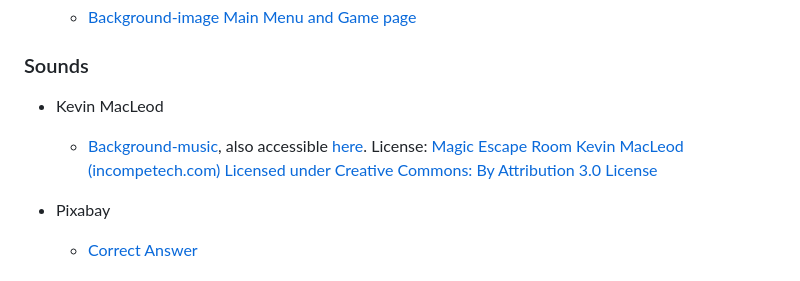
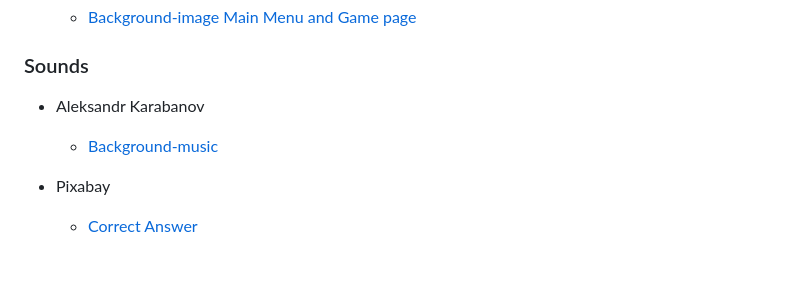
Before and after one commit to vero-nika-2828/GlottoLotto_Matching-game, a Markdown page: README.md, the part around the change. Drawn GitHub-style.

Commit message:
Update credits in README.md

```diff
--- a/README.md
+++ b/README.md
@@ -584,8 +584,9 @@ Images and sounds were taken from [Pixabay](https://pixabay.com/) with an except
 
 
 ### Sounds
-* Kevin MacLeod
-   * [Background-music](https://incompetech.com/music/royalty-free/music.html), also accessible [here](https://incompetech.com/music/royalty-free/index.html?feels%5B%5D=Driving).  License: [Magic Escape Room Kevin MacLeod (incompetech.com) Licensed under Creative Commons: By Attribution 3.0 License](http://creativecommons.org/licenses/by/3.0/)
+* Aleksandr Karabanov
+   * [Background-music](https://pixabay.com/music/introoutro-cartoon-intro-13087/)
+
 
 * Pixabay
    * [Correct Answer](https://pixabay.com/sound-effects/success-1-6297/)
```
